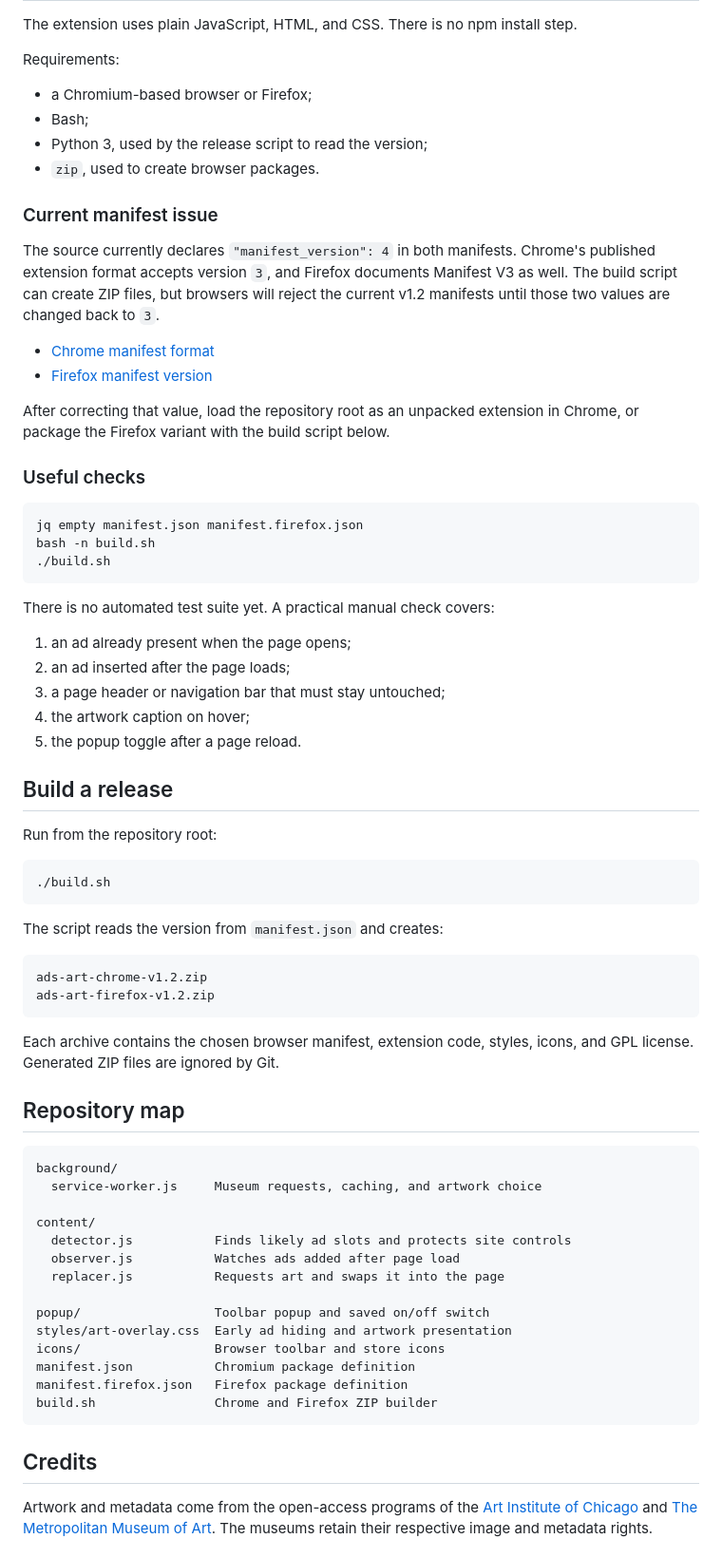
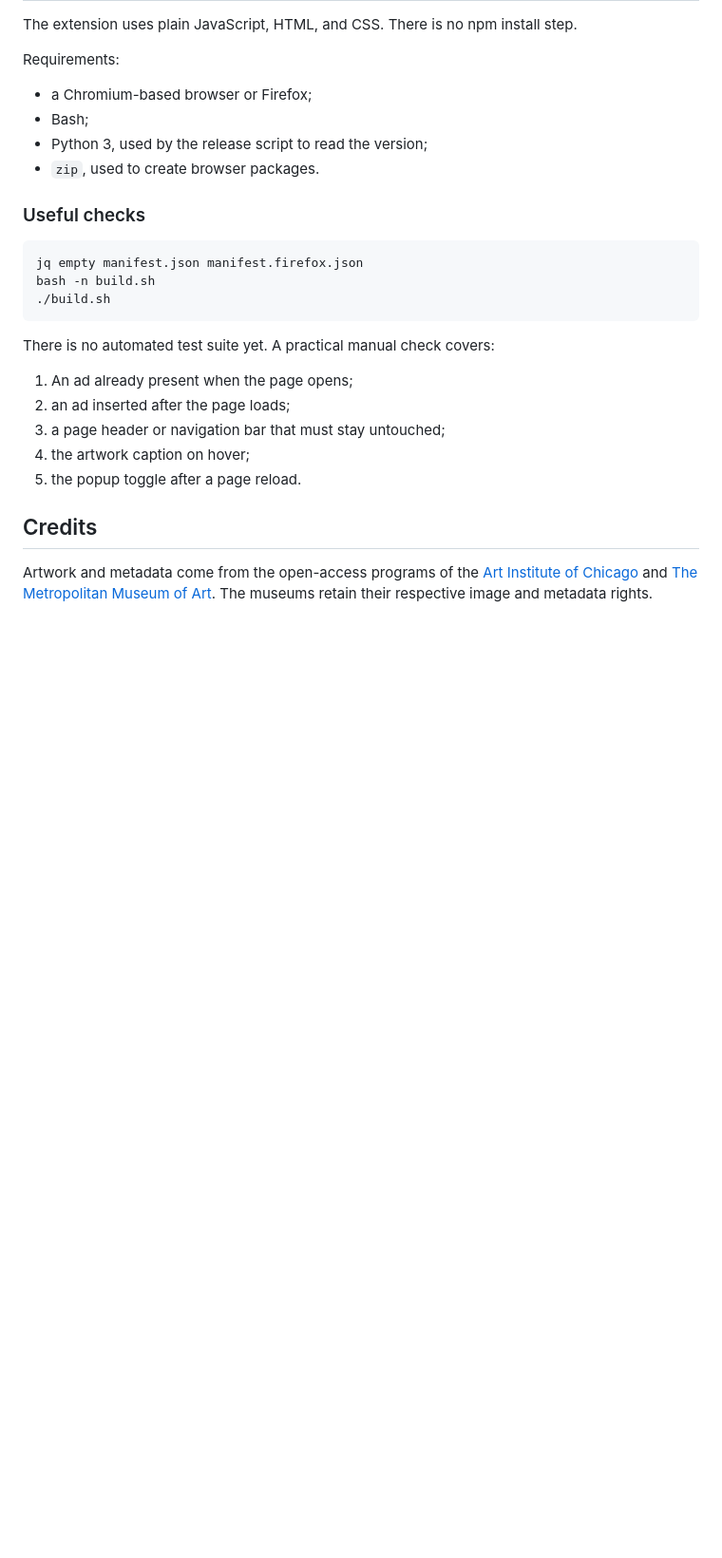
Before and after one commit to unnobatroo/ads-art, a Markdown page: README.md, the part around one of its changes. Shown at 95% size. GitHub-like rendering; blank space fills up the shorter version.

````diff
--- a/README.md
+++ b/README.md
@@ -111,15 +85,6 @@ Requirements:
 - Python 3, used by the release script to read the version;
 - `zip`, used to create browser packages.
 
-### Current manifest issue
-
-The source currently declares `"manifest_version": 4` in both manifests. Chrome's published extension format accepts version `3`, and Firefox documents Manifest V3 as well. The build script can create ZIP files, but browsers will reject the current v1.2 manifests until those two values are changed back to `3`.
-
-- [Chrome manifest format](https://developer.chrome.com/docs/extensions/mv3/manifest/)
-- [Firefox manifest version](https://developer.mozilla.org/en-US/docs/Mozilla/Add-ons/WebExtensions/manifest.json/manifest_version)
-
-After correcting that value, load the repository root as an unpacked extension in Chrome, or package the Firefox variant with the build script below.
-
 ### Useful checks
 
 ```bash
@@ -130,47 +95,11 @@ bash -n build.sh
 
 There is no automated test suite yet. A practical manual check covers:
 
-1. an ad already present when the page opens;
+1. An ad already present when the page opens;
 2. an ad inserted after the page loads;
 3. a page header or navigation bar that must stay untouched;
 4. the artwork caption on hover;
 5. the popup toggle after a page reload.
-
-## Build a release
-
-Run from the repository root:
-
-```bash
-./build.sh
-```
-
-The script reads the version from `manifest.json` and creates:
-
-```text
-ads-art-chrome-v1.2.zip
-ads-art-firefox-v1.2.zip
-```
-
-Each archive contains the chosen browser manifest, extension code, styles, icons, and GPL license. Generated ZIP files are ignored by Git.
-
-## Repository map
-
-```text
-background/
-  service-worker.js     Museum requests, caching, and artwork choice
-
-content/
-  detector.js           Finds likely ad slots and protects site controls
-  observer.js           Watches ads added after page load
-  replacer.js           Requests art and swaps it into the page
-
-popup/                  Toolbar popup and saved on/off switch
-styles/art-overlay.css  Early ad hiding and artwork presentation
-icons/                  Browser toolbar and store icons
-manifest.json           Chromium package definition
-manifest.firefox.json   Firefox package definition
-build.sh                Chrome and Firefox ZIP builder
-```
 
 ## Credits
 
````
Also changed, not shown: other parts of README.md (+1 -27 lines).
